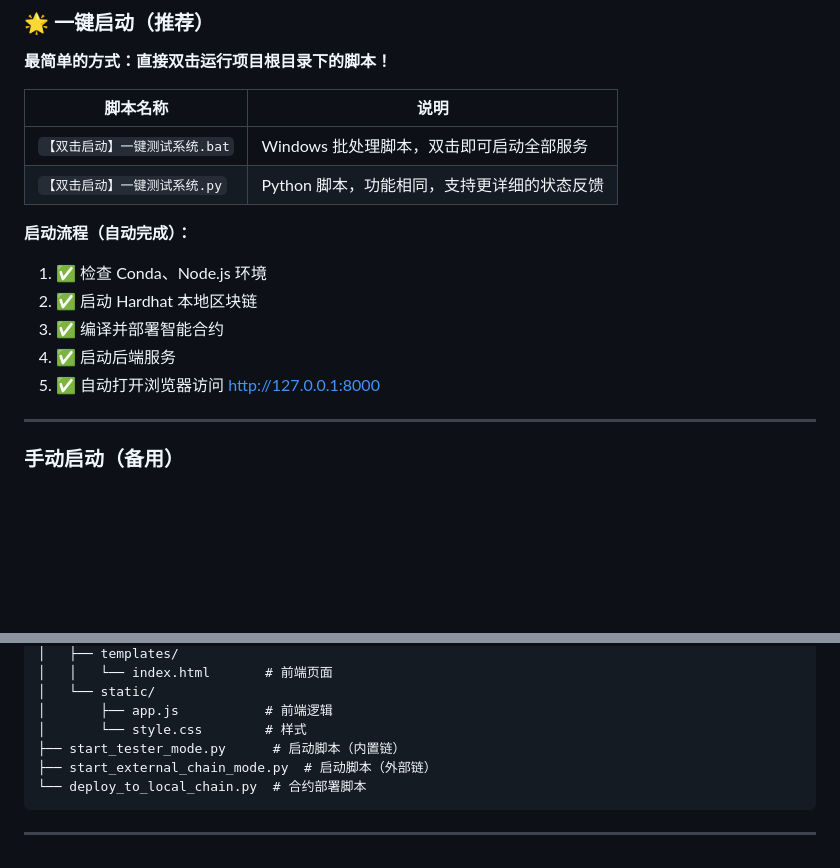
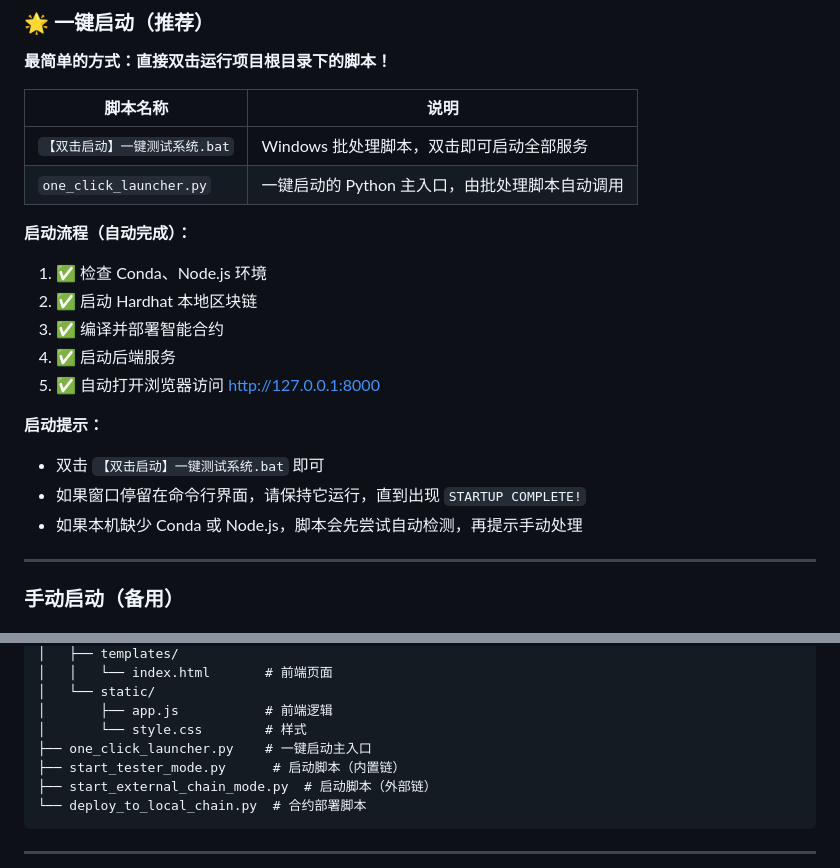
Before and after one commit to NobodyCaresX-X/blockchain_final, a Markdown page: 使用说明.md, 2 parts joined by grey strips. GitHub-like rendering; blank space fills up the shorter version.

Commit message:
Update usage guide for launcher

```diff
--- a/使用说明.md
+++ b/使用说明.md
@@ -9,7 +9,7 @@
 | 脚本名称 | 说明 |
 |----------|------|
 | `【双击启动】一键测试系统.bat` | Windows 批处理脚本，双击即可启动全部服务 |
-| `【双击启动】一键测试系统.py` | Python 脚本，功能相同，支持更详细的状态反馈 |
+| `one_click_launcher.py` | 一键启动的 Python 主入口，由批处理脚本自动调用 |
 
 **启动流程（自动完成）：**
 1. ✅ 检查 Conda、Node.js 环境
@@ -17,6 +17,11 @@
 3. ✅ 编译并部署智能合约
 4. ✅ 启动后端服务
 5. ✅ 自动打开浏览器访问 http://127.0.0.1:8000
+
+**启动提示：**
+- 双击 `【双击启动】一键测试系统.bat` 即可
+- 如果窗口停留在命令行界面，请保持它运行，直到出现 `STARTUP COMPLETE!`
+- 如果本机缺少 Conda 或 Node.js，脚本会先尝试自动检测，再提示手动处理
 
 ---
 
@@ -140,6 +145,7 @@ python start_tester_mode.py
 │   └── static/
 │       ├── app.js           # 前端逻辑
 │       └── style.css        # 样式
+├── one_click_launcher.py    # 一键启动主入口
 ├── start_tester_mode.py      # 启动脚本（内置链）
 ├── start_external_chain_mode.py  # 启动脚本（外部链）
 └── deploy_to_local_chain.py  # 合约部署脚本
```
